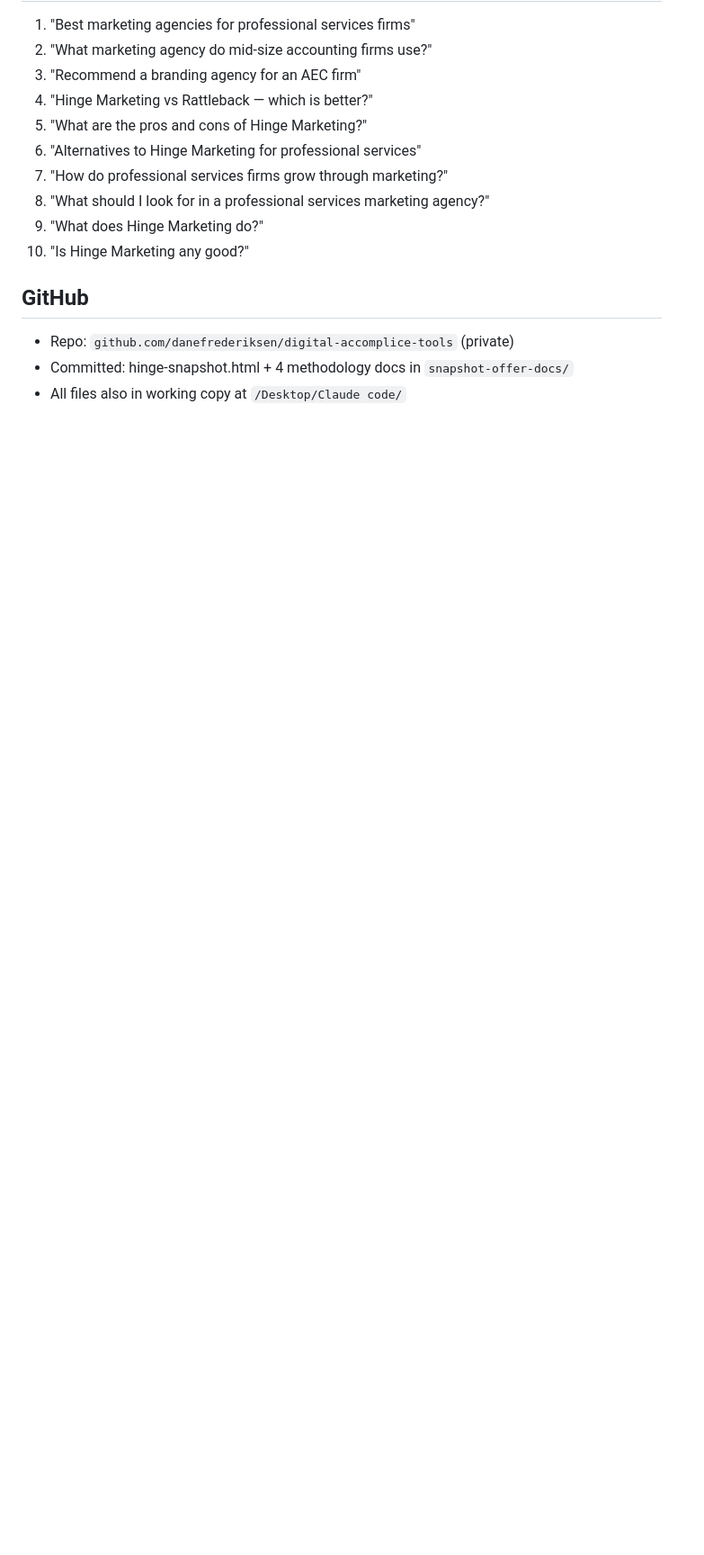
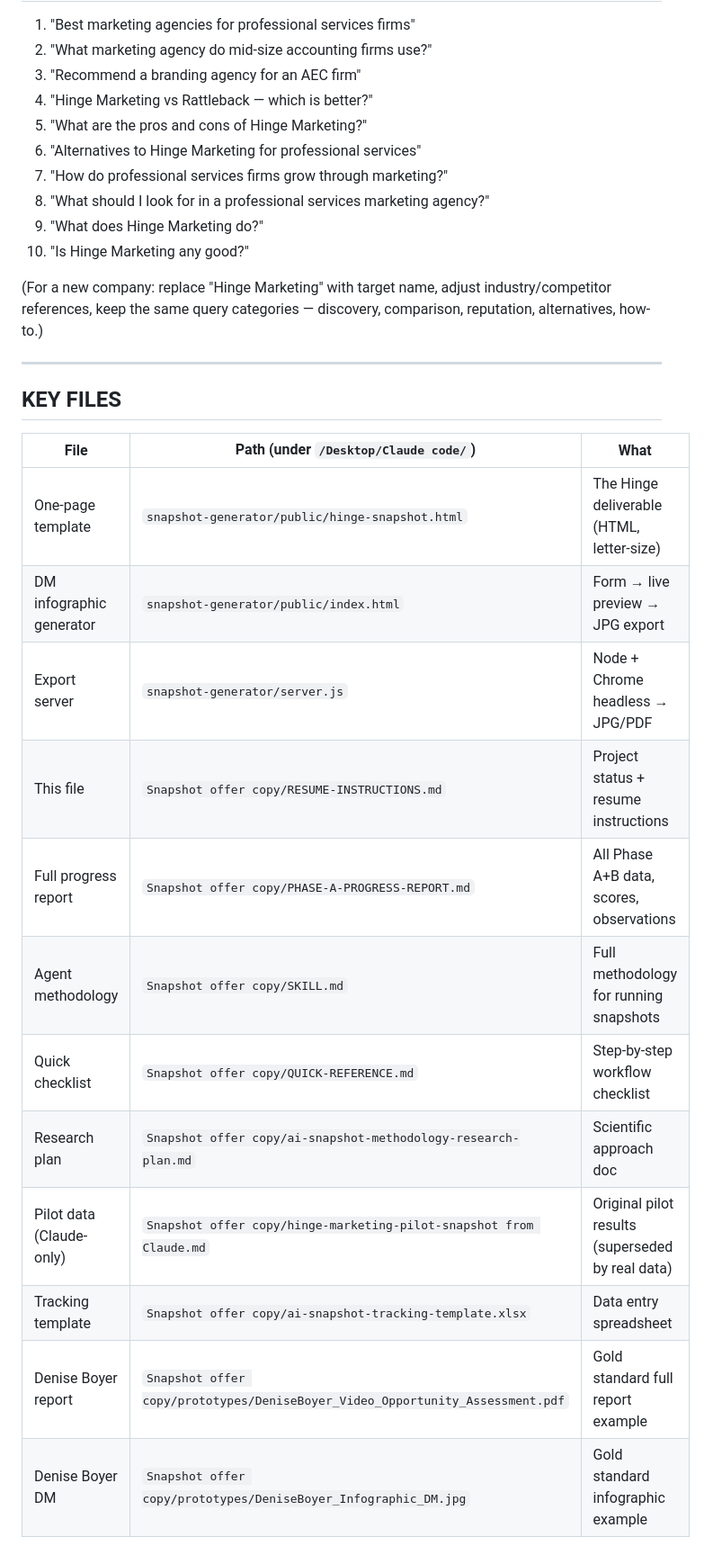
Before and after one commit to danefrederiksen/digital-accomplice-tools, a Markdown page: snapshot-offer-docs/RESUME-INSTRUCTIONS.md, the part around one of its changes. Shown at 90% size. GitHub-like rendering; blank space fills up the shorter version.

```diff
--- a/snapshot-offer-docs/RESUME-INSTRUCTIONS.md
+++ b/snapshot-offer-docs/RESUME-INSTRUCTIONS.md
@@ -87,7 +110,24 @@
 9. "What does Hinge Marketing do?"
 10. "Is Hinge Marketing any good?"
 
-## GitHub
-- Repo: `github.com/danefrederiksen/digital-accomplice-tools` (private)
-- Committed: hinge-snapshot.html + 4 methodology docs in `snapshot-offer-docs/`
-- All files also in working copy at `/Desktop/Claude code/`
+(For a new company: replace "Hinge Marketing" with target name, adjust industry/competitor references, keep the same query categories — discovery, comparison, reputation, alternatives, how-to.)
+
+---
+
+## KEY FILES
+
+| File | Path (under `/Desktop/Claude code/`) | What |
+|------|--------------------------------------|------|
+| One-page template | `snapshot-generator/public/hinge-snapshot.html` | The Hinge deliverable (HTML, letter-size) |
+| DM infographic generator | `snapshot-generator/public/index.html` | Form → live preview → JPG export |
+| Export server | `snapshot-generator/server.js` | Node + Chrome headless → JPG/PDF |
+| This file | `Snapshot offer copy/RESUME-INSTRUCTIONS.md` | Project status + resume instructions |
+| Full progress report | `Snapshot offer copy/PHASE-A-PROGRESS-REPORT.md` | All Phase A+B data, scores, observations |
+| Agent methodology | `Snapshot offer copy/SKILL.md` | Full methodology for running snapshots |
+| Quick checklist | `Snapshot offer copy/QUICK-REFERENCE.md` | Step-by-step workflow checklist |
+| Research plan | `Snapshot offer copy/ai-snapshot-methodology-research-plan.md` | Scientific approach doc |
+| Pilot data (Claude-only) | `Snapshot offer copy/hinge-marketing-pilot-snapshot from Claude.md` | Original pilot results (superseded by real data) |
+| Tracking template | `Snapshot offer copy/ai-snapshot-tracking-template.xlsx` | Data entry spreadsheet |
+| Denise Boyer report | `Snapshot offer copy/prototypes/DeniseBoyer_Video_Opportunity_Assessment.pdf` | Gold standard full report example |
+| Denise Boyer DM | `Snapshot offer copy/prototypes/DeniseBoyer_Infographic_DM.jpg` | Gold standard infographic example |
+
```
Also changed, not shown: other parts of snapshot-offer-docs/RESUME-INSTRUCTIONS.md (+109 -63 lines).
